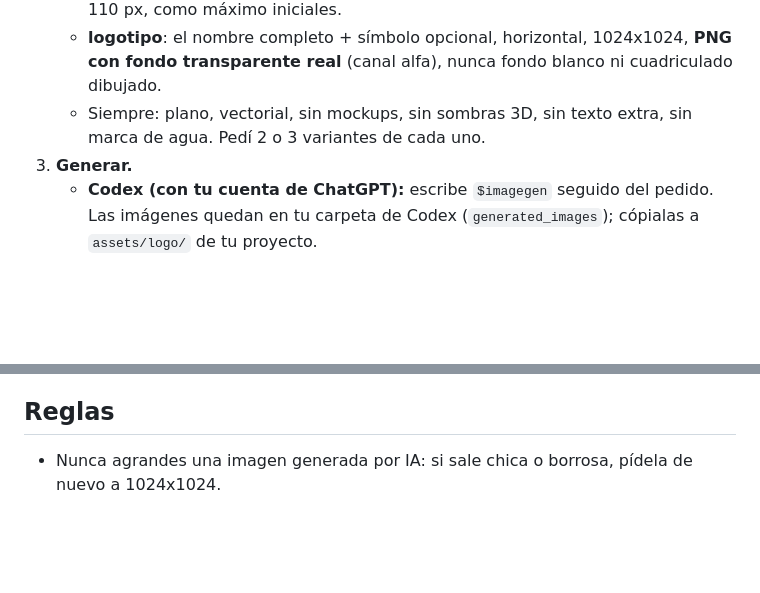
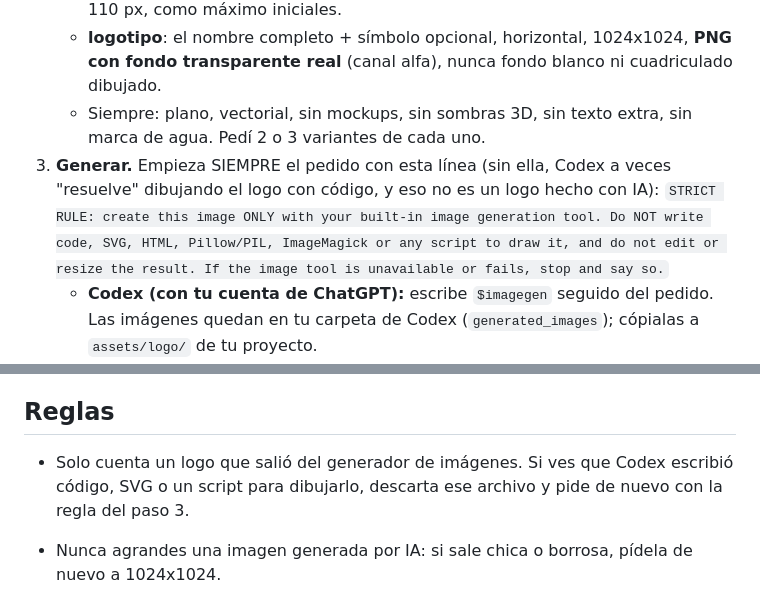
Before and after one commit to zerato888/content-creation-system, a Markdown page: skills/logo/SKILL.md, 2 parts joined by grey strips. Rendered like a GitHub page; blank space fills up the shorter version.

Commit message:
logo skill: mandatory 'image tool only, never draw with code' line (Codex drew 4 of 6 test logos with PIL/SVG without it)
Co-Authored-By: Claude Opus 5.5 <noreply@anthropic.com>

```diff
--- a/skills/logo/SKILL.md
+++ b/skills/logo/SKILL.md
@@ -31,7 +31,9 @@ propio costo), porque Claude no genera imágenes.
      transparente real** (canal alfa), nunca fondo blanco ni cuadriculado dibujado.
    - Siempre: plano, vectorial, sin mockups, sin sombras 3D, sin texto extra, sin marca de agua.
    Pedí 2 o 3 variantes de cada uno.
-3. **Generar.**
+3. **Generar.** Empieza SIEMPRE el pedido con esta línea (sin ella, Codex a veces "resuelve" dibujando
+   el logo con código, y eso no es un logo hecho con IA):
+   `STRICT RULE: create this image ONLY with your built-in image generation tool. Do NOT write code, SVG, HTML, Pillow/PIL, ImageMagick or any script to draw it, and do not edit or resize the result. If the image tool is unavailable or fails, stop and say so.`
    - **Codex (con tu cuenta de ChatGPT):** escribe `$imagegen` seguido del pedido. Las imágenes
      quedan en tu carpeta de Codex (`generated_images`); cópialas a `assets/logo/` de tu proyecto.
    - **App de ChatGPT:** pega el pedido, descarga como PNG y guárdalo en `assets/logo/`.
@@ -47,6 +49,9 @@ propio costo), porque Claude no genera imágenes.
 
 ## Reglas
 
+- Solo cuenta un logo que salió del generador de imágenes. Si ves que Codex escribió código, SVG o
+  un script para dibujarlo, descarta ese archivo y pide de nuevo con la regla del paso 3.
+
 - Nunca agrandes una imagen generada por IA: si sale chica o borrosa, pídela de nuevo a 1024x1024.
 - Si el logotipo sale con fondo blanco, pide otra vez "transparent background PNG". Quitar el
   fondo con otra herramienta está permitido: no cambia el tamaño.
```
